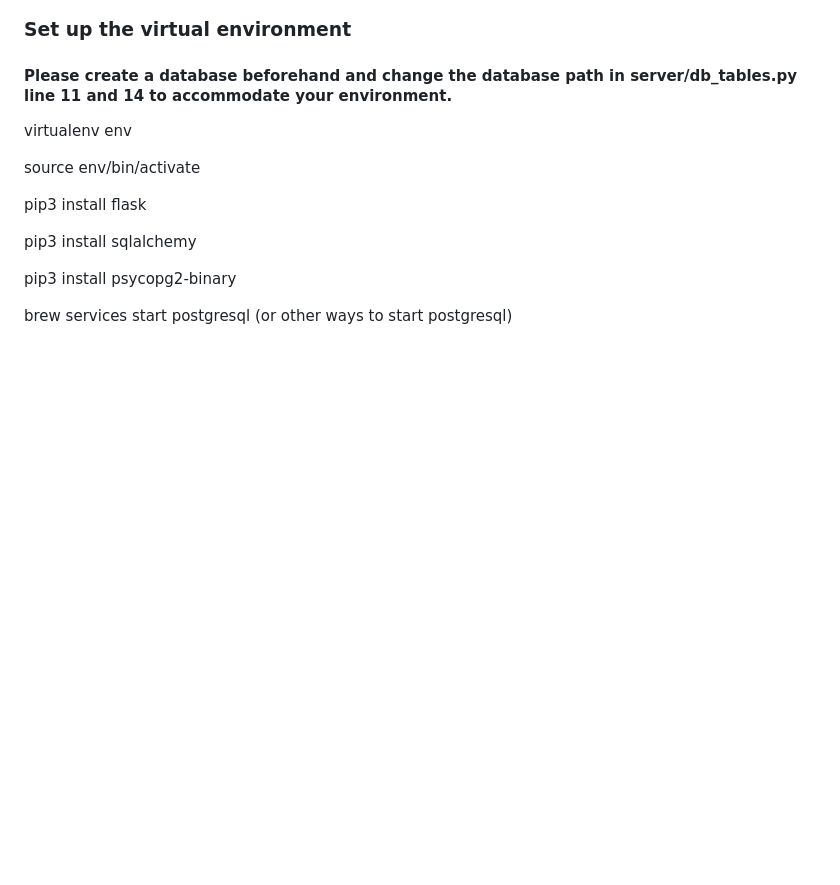
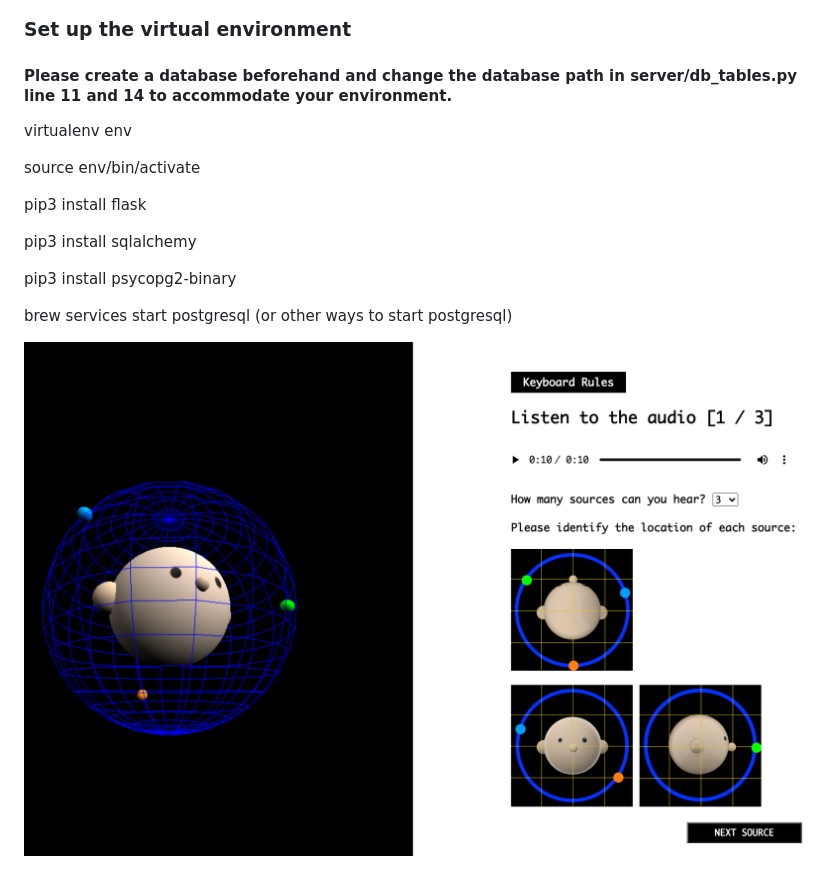
Before and after one commit to ANNIZHENG/Annotation-Interface, a Markdown page: README.md, the part around the change. GitHub-like rendering; pictures changed too: templates/img/example.png (added); blank space fills up the shorter version.

```diff
--- a/README.md
+++ b/README.md
@@ -15,3 +15,5 @@ pip3 install sqlalchemy
 pip3 install psycopg2-binary
 
 brew services start postgresql (or other ways to start postgresql)
+
+![Alt text](templates/img/example.png?raw=true)
```
Also changed, not shown: 1 other file.
